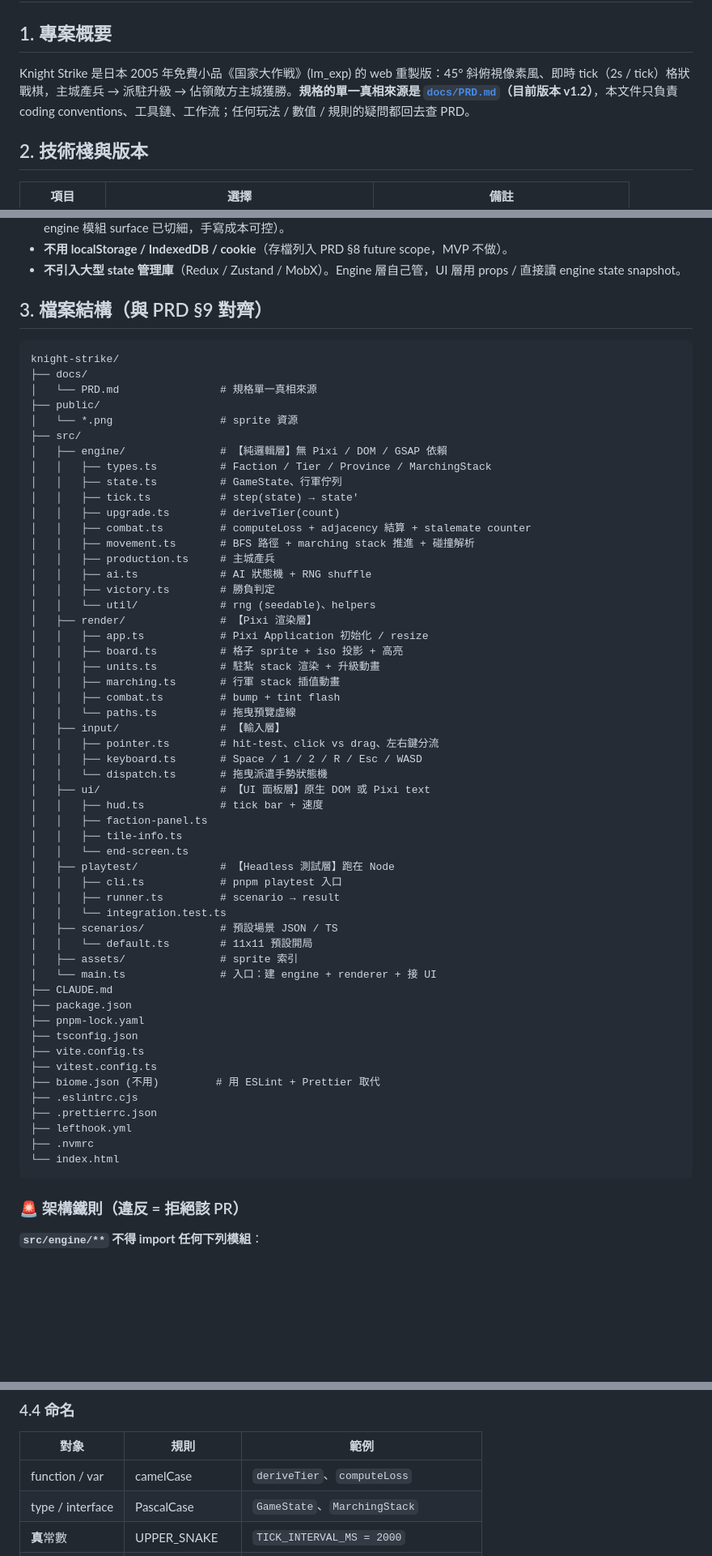
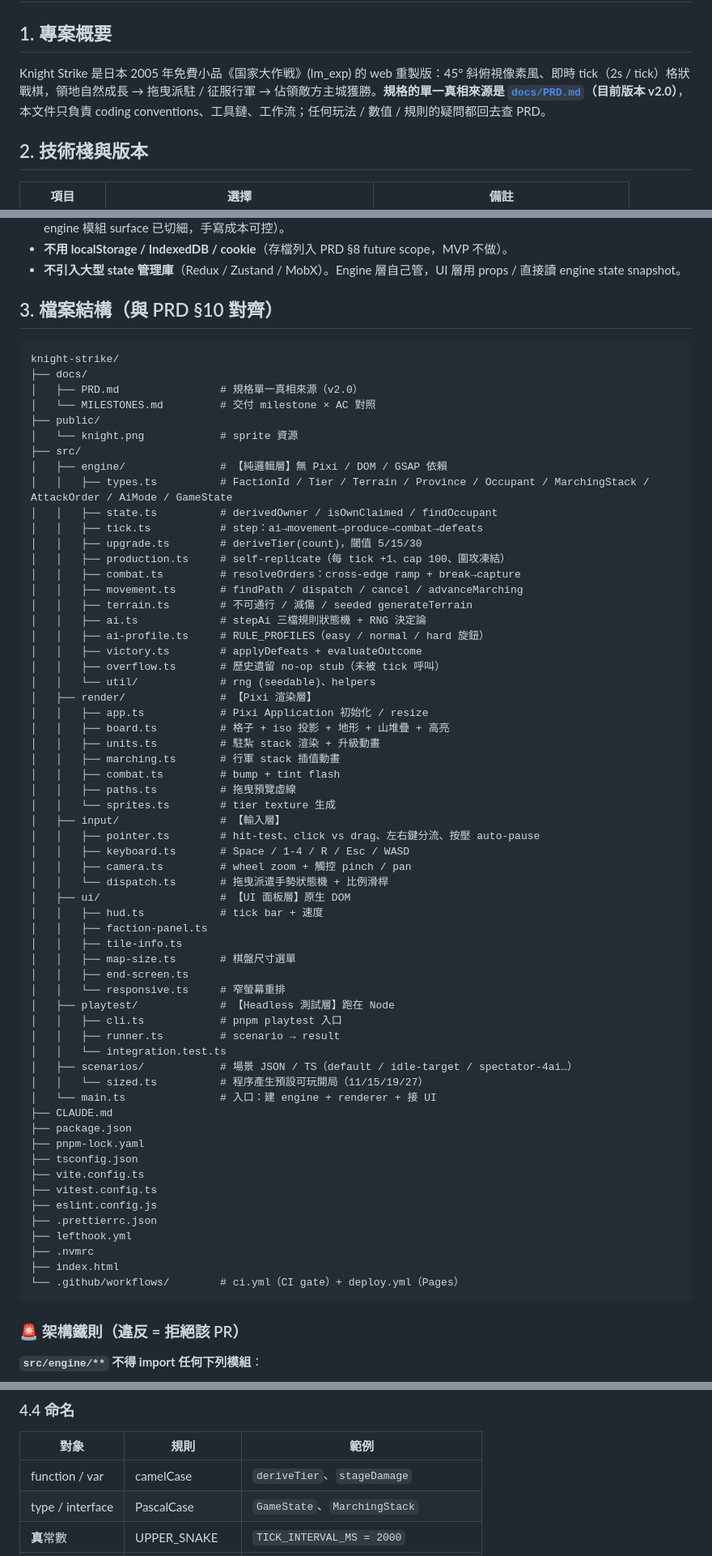
Before and after one commit to jackey8616/knight-strike, a Markdown page: CLAUDE.md, 3 parts joined by grey strips. Shown at 81% size. Rendered like a GitHub page; blank space fills up the shorter version.

````diff
--- a/CLAUDE.md
+++ b/CLAUDE.md
@@ -2,7 +2,7 @@
 
 ## 1. 專案概要
 
-Knight Strike 是日本 2005 年免費小品《国家大作戦》(lm_exp) 的 web 重製版：45° 斜俯視像素風、即時 tick（2s / tick）格狀戰棋，主城產兵 → 派駐升級 → 佔領敵方主城獲勝。**規格的單一真相來源是 [`docs/PRD.md`](docs/PRD.md)（目前版本 v1.2）**，本文件只負責 coding conventions、工具鏈、工作流；任何玩法 / 數值 / 規則的疑問都回去查 PRD。
+Knight Strike 是日本 2005 年免費小品《国家大作戦》(lm_exp) 的 web 重製版：45° 斜俯視像素風、即時 tick（2s / tick）格狀戰棋，領地自然成長 → 拖曳派駐 / 征服行軍 → 佔領敵方主城獲勝。**規格的單一真相來源是 [`docs/PRD.md`](docs/PRD.md)（目前版本 v2.0）**，本文件只負責 coding conventions、工具鏈、工作流；任何玩法 / 數值 / 規則的疑問都回去查 PRD。
 
 ## 2. 技術棧與版本
 
@@ -27,49 +27,56 @@ Knight Strike 是日本 2005 年免費小品《国家大作戦》(lm_exp) 的 we
 - **不用 localStorage / IndexedDB / cookie**（存檔列入 PRD §8 future scope，MVP 不做）。
 - **不引入大型 state 管理庫**（Redux / Zustand / MobX）。Engine 層自己管，UI 層用 props / 直接讀 engine state snapshot。
 
-## 3. 檔案結構（與 PRD §9 對齊）
+## 3. 檔案結構（與 PRD §10 對齊）
 
 ```
 knight-strike/
 ├── docs/
-│   └── PRD.md                # 規格單一真相來源
+│   ├── PRD.md                # 規格單一真相來源（v2.0）
+│   └── MILESTONES.md         # 交付 milestone × AC 對照
 ├── public/
-│   └── *.png                 # sprite 資源
+│   └── knight.png            # sprite 資源
 ├── src/
 │   ├── engine/               # 【純邏輯層】無 Pixi / DOM / GSAP 依賴
-│   │   ├── types.ts          # Faction / Tier / Province / MarchingStack
-│   │   ├── state.ts          # GameState、行軍佇列
-│   │   ├── tick.ts           # step(state) → state'
-│   │   ├── upgrade.ts        # deriveTier(count)
-│   │   ├── combat.ts         # computeLoss + adjacency 結算 + stalemate counter
-│   │   ├── movement.ts       # BFS 路徑 + marching stack 推進 + 碰撞解析
-│   │   ├── production.ts     # 主城產兵
-│   │   ├── ai.ts             # AI 狀態機 + RNG shuffle
-│   │   ├── victory.ts        # 勝負判定
+│   │   ├── types.ts          # FactionId / Tier / Terrain / Province / Occupant / MarchingStack / AttackOrder / AiMode / GameState
+│   │   ├── state.ts          # derivedOwner / isOwnClaimed / findOccupant
+│   │   ├── tick.ts           # step：ai→movement→produce→combat→defeats
+│   │   ├── upgrade.ts        # deriveTier(count)，閾值 5/15/30
+│   │   ├── production.ts     # self-replicate（每 tick +1、cap 100、圍攻凍結）
+│   │   ├── combat.ts         # resolveOrders：cross-edge ramp + break→capture
+│   │   ├── movement.ts       # findPath / dispatch / cancel / advanceMarching
+│   │   ├── terrain.ts        # 不可通行 / 減傷 / seeded generateTerrain
+│   │   ├── ai.ts             # stepAi 三檔規則狀態機 + RNG 決定論
+│   │   ├── ai-profile.ts     # RULE_PROFILES（easy / normal / hard 旋鈕）
+│   │   ├── victory.ts        # applyDefeats + evaluateOutcome
+│   │   ├── overflow.ts       # 歷史遺留 no-op stub（未被 tick 呼叫）
 │   │   └── util/             # rng (seedable)、helpers
 │   ├── render/               # 【Pixi 渲染層】
 │   │   ├── app.ts            # Pixi Application 初始化 / resize
-│   │   ├── board.ts          # 格子 sprite + iso 投影 + 高亮
+│   │   ├── board.ts          # 格子 + iso 投影 + 地形 + 山堆疊 + 高亮
 │   │   ├── units.ts          # 駐紮 stack 渲染 + 升級動畫
 │   │   ├── marching.ts       # 行軍 stack 插值動畫
 │   │   ├── combat.ts         # bump + tint flash
-│   │   └── paths.ts          # 拖曳預覽虛線
+│   │   ├── paths.ts          # 拖曳預覽虛線
+│   │   └── sprites.ts        # tier texture 生成
 │   ├── input/                # 【輸入層】
-│   │   ├── pointer.ts        # hit-test、click vs drag、左右鍵分流
-│   │   ├── keyboard.ts       # Space / 1 / 2 / R / Esc / WASD
-│   │   └── dispatch.ts       # 拖曳派遣手勢狀態機
-│   ├── ui/                   # 【UI 面板層】原生 DOM 或 Pixi text
+│   │   ├── pointer.ts        # hit-test、click vs drag、左右鍵分流、按壓 auto-pause
+│   │   ├── keyboard.ts       # Space / 1-4 / R / Esc / WASD
+│   │   ├── camera.ts         # wheel zoom + 觸控 pinch / pan
+│   │   └── dispatch.ts       # 拖曳派遣手勢狀態機 + 比例滑桿
+│   ├── ui/                   # 【UI 面板層】原生 DOM
 │   │   ├── hud.ts            # tick bar + 速度
 │   │   ├── faction-panel.ts
 │   │   ├── tile-info.ts
-│   │   └── end-screen.ts
+│   │   ├── map-size.ts       # 棋盤尺寸選單
+│   │   ├── end-screen.ts
+│   │   └── responsive.ts     # 窄螢幕重排
 │   ├── playtest/             # 【Headless 測試層】跑在 Node
 │   │   ├── cli.ts            # pnpm playtest 入口
 │   │   ├── runner.ts         # scenario → result
 │   │   └── integration.test.ts
-│   ├── scenarios/            # 預設場景 JSON / TS
-│   │   └── default.ts        # 11x11 預設開局
-│   ├── assets/               # sprite 索引
+│   ├── scenarios/            # 場景 JSON / TS（default / idle-target / spectator-4ai…）
+│   │   └── sized.ts          # 程序產生預設可玩開局（11/15/19/27）
 │   └── main.ts               # 入口：建 engine + renderer + 接 UI
 ├── CLAUDE.md
 ├── package.json
@@ -77,12 +84,12 @@ knight-strike/
 ├── tsconfig.json
 ├── vite.config.ts
 ├── vitest.config.ts
-├── biome.json (不用)         # 用 ESLint + Prettier 取代
-├── .eslintrc.cjs
+├── eslint.config.js
 ├── .prettierrc.json
 ├── lefthook.yml
 ├── .nvmrc
-└── index.html
+├── index.html
+└── .github/workflows/        # ci.yml（CI gate）+ deploy.yml（Pages）
 ```
 
 ### 🚨 架構鐵則（違反 = 拒絕該 PR）
@@ -162,7 +170,7 @@ Vite 端 `vite.config.ts` 與 vitest 端 `vitest.config.ts` 都要設一致的 `
 
 | 對象             | 規則                | 範例                                   |
 | ---------------- | ------------------- | -------------------------------------- |
-| function / var   | camelCase           | `deriveTier`、`computeLoss`            |
+| function / var   | camelCase           | `deriveTier`、`stageDamage`            |
 | type / interface | PascalCase          | `GameState`、`MarchingStack`           |
 | **真**常數       | UPPER_SNAKE         | `TICK_INTERVAL_MS = 2000`              |
 | 變數值常數       | camelCase           | `defaultBoardSize = 11`                |
````
Also changed, not shown: other parts of CLAUDE.md (+42 -50 lines).
